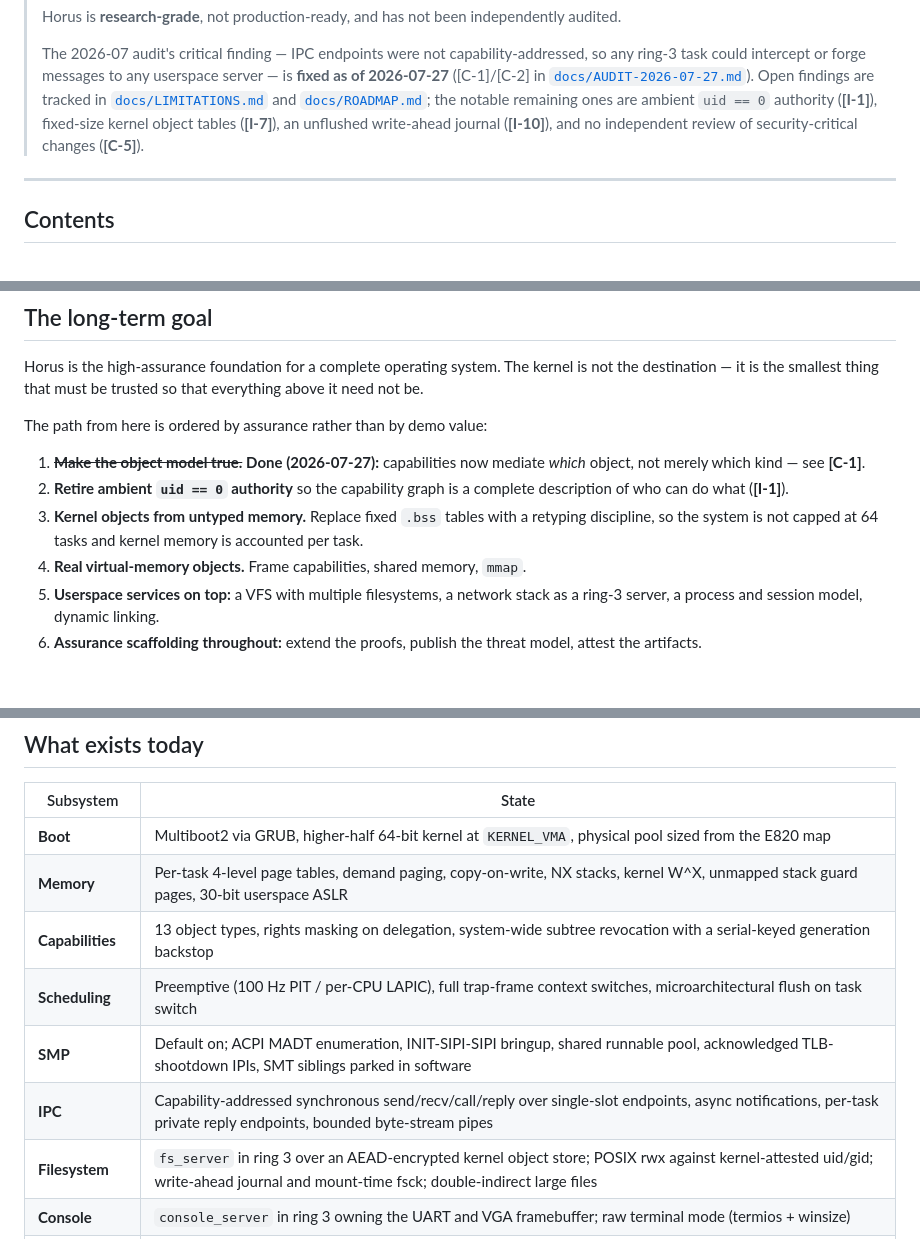
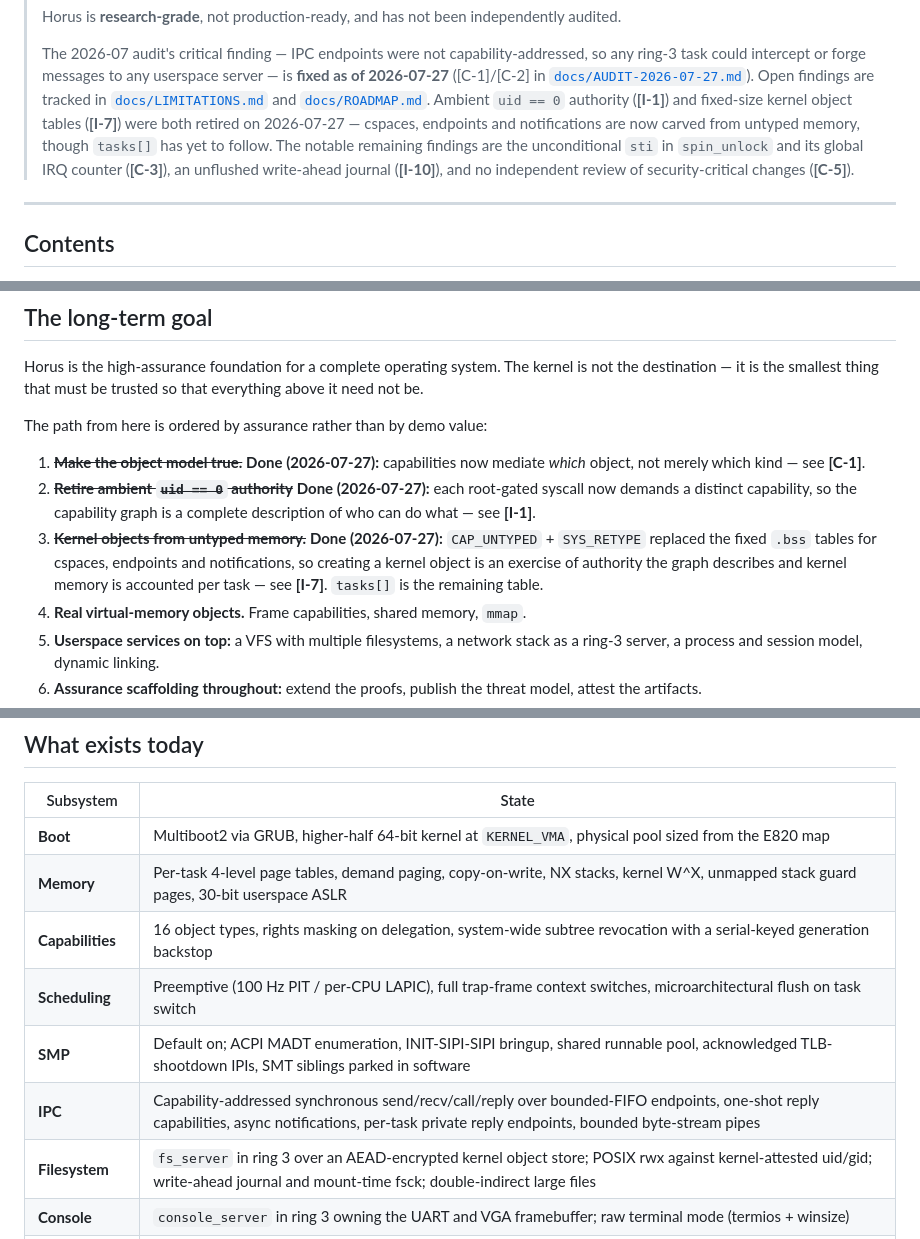
Before and after one commit to pharanyx-labs/Horus, a Markdown page: README.md, 3 parts joined by grey strips. Drawn GitHub-style; blank space fills up the shorter version.

```diff
--- a/README.md
+++ b/README.md
@@ -22,9 +22,12 @@ measurements.
 > ring-3 task could intercept or forge messages to any userspace server — is **fixed as of
 > 2026-07-27** ([C-1]/[C-2] in [`docs/AUDIT-2026-07-27.md`](docs/AUDIT-2026-07-27.md)).
 > Open findings are tracked in [`docs/LIMITATIONS.md`](docs/LIMITATIONS.md) and
-> [`docs/ROADMAP.md`](docs/ROADMAP.md); the notable remaining ones are ambient `uid == 0`
-> authority (**[I-1]**), fixed-size kernel object tables (**[I-7]**), an unflushed write-ahead
-> journal (**[I-10]**), and no independent review of security-critical changes (**[C-5]**).
+> [`docs/ROADMAP.md`](docs/ROADMAP.md). Ambient `uid == 0` authority (**[I-1]**) and
+> fixed-size kernel object tables (**[I-7]**) were both retired on 2026-07-27 — cspaces,
+> endpoints and notifications are now carved from untyped memory, though `tasks[]` has yet to
+> follow. The notable remaining findings are the unconditional `sti` in `spin_unlock` and its
+> global IRQ counter (**[C-3]**), an unflushed write-ahead journal (**[I-10]**), and no
+> independent review of security-critical changes (**[C-5]**).
 
 ---
 
@@ -82,11 +85,13 @@ The path from here is ordered by assurance rather than by demo value:
 
 1. ~~**Make the object model true.**~~ **Done (2026-07-27):** capabilities now mediate
    *which* object, not merely which kind — see **[C-1]**.
-2. **Retire ambient `uid == 0` authority** so the capability graph is a complete description
-   of who can do what (**[I-1]**).
-3. **Kernel objects from untyped memory.** Replace fixed `.bss` tables with a retyping
-   discipline, so the system is not capped at 64 tasks and kernel memory is accounted per
-   task.
+2. ~~**Retire ambient `uid == 0` authority**~~ **Done (2026-07-27):** each root-gated syscall
+   now demands a distinct capability, so the capability graph is a complete description of
+   who can do what — see **[I-1]**.
+3. ~~**Kernel objects from untyped memory.**~~ **Done (2026-07-27):** `CAP_UNTYPED` +
+   `SYS_RETYPE` replaced the fixed `.bss` tables for cspaces, endpoints and notifications, so
+   creating a kernel object is an exercise of authority the graph describes and kernel memory
+   is accounted per task — see **[I-7]**. `tasks[]` is the remaining table.
 4. **Real virtual-memory objects.** Frame capabilities, shared memory, `mmap`.
 5. **Userspace services on top:** a VFS with multiple filesystems, a network stack as a
    ring-3 server, a process and session model, dynamic linking.
@@ -104,10 +109,10 @@ per item.
 |---|---|
 | **Boot** | Multiboot2 via GRUB, higher-half 64-bit kernel at `KERNEL_VMA`, physical pool sized from the E820 map |
 | **Memory** | Per-task 4-level page tables, demand paging, copy-on-write, NX stacks, kernel W^X, unmapped stack guard pages, 30-bit userspace ASLR |
-| **Capabilities** | 13 object types, rights masking on delegation, system-wide subtree revocation with a serial-keyed generation backstop |
+| **Capabilities** | 16 object types, rights masking on delegation, system-wide subtree revocation with a serial-keyed generation backstop |
 | **Scheduling** | Preemptive (100 Hz PIT / per-CPU LAPIC), full trap-frame context switches, microarchitectural flush on task switch |
 | **SMP** | Default on; ACPI MADT enumeration, INIT-SIPI-SIPI bringup, shared runnable pool, acknowledged TLB-shootdown IPIs, SMT siblings parked in software |
-| **IPC** | Capability-addressed synchronous send/recv/call/reply over single-slot endpoints, async notifications, per-task private reply endpoints, bounded byte-stream pipes |
+| **IPC** | Capability-addressed synchronous send/recv/call/reply over bounded-FIFO endpoints, one-shot reply capabilities, async notifications, per-task private reply endpoints, bounded byte-stream pipes |
 | **Filesystem** | `fs_server` in ring 3 over an AEAD-encrypted kernel object store; POSIX rwx against kernel-attested uid/gid; write-ahead journal and mount-time fsck; double-indirect large files |
 | **Console** | `console_server` in ring 3 owning the UART and VGA framebuffer; raw terminal mode (termios + winsize) |
 | **Storage crypto** | Per-`(inode, block)` AEAD subkeys, hierarchical rollback MAC; key material never leaves the kernel |
```
Also changed, not shown: docs/ARCHITECTURE.md (+64 -34 lines), docs/SYSCALLS.md (+27 -10 lines).
